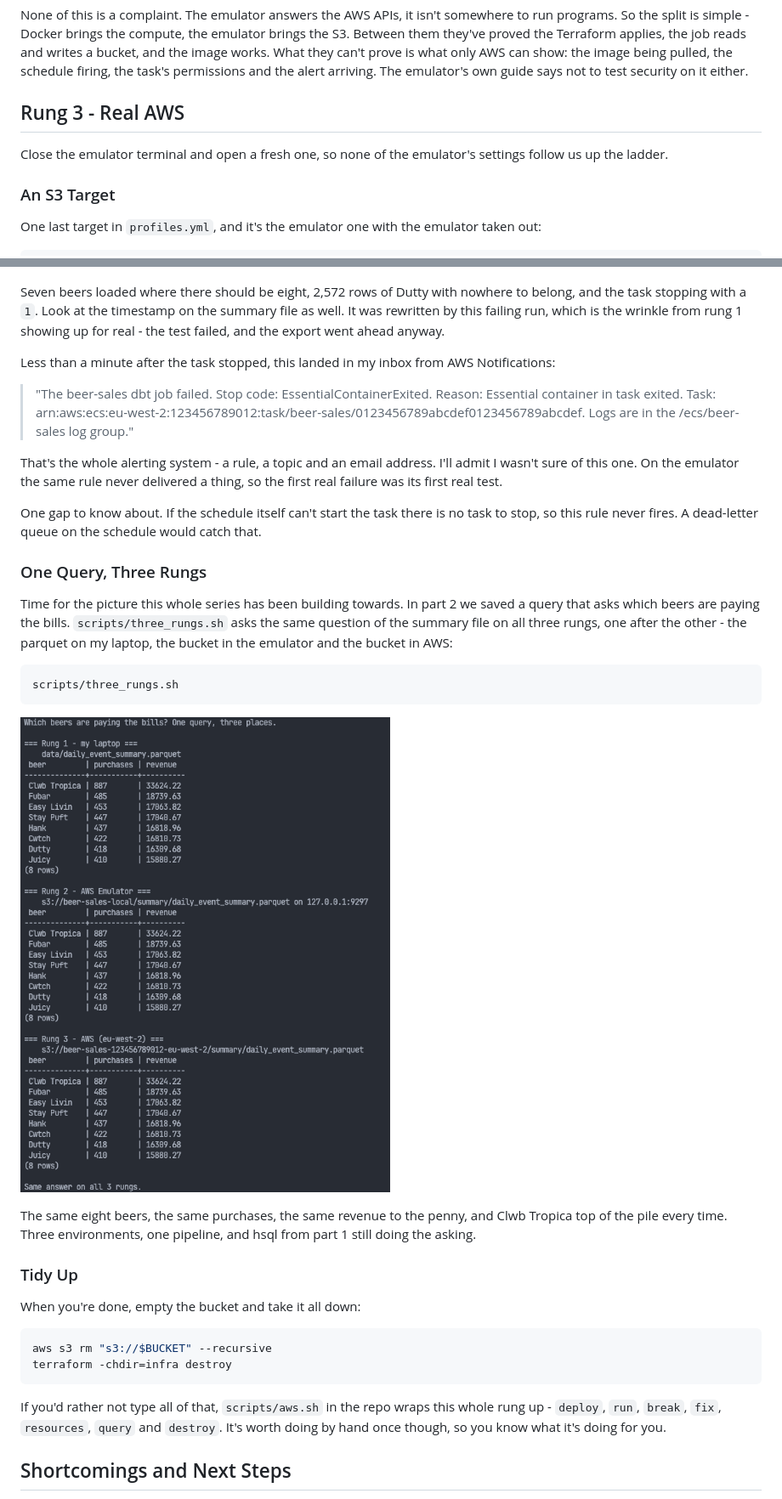
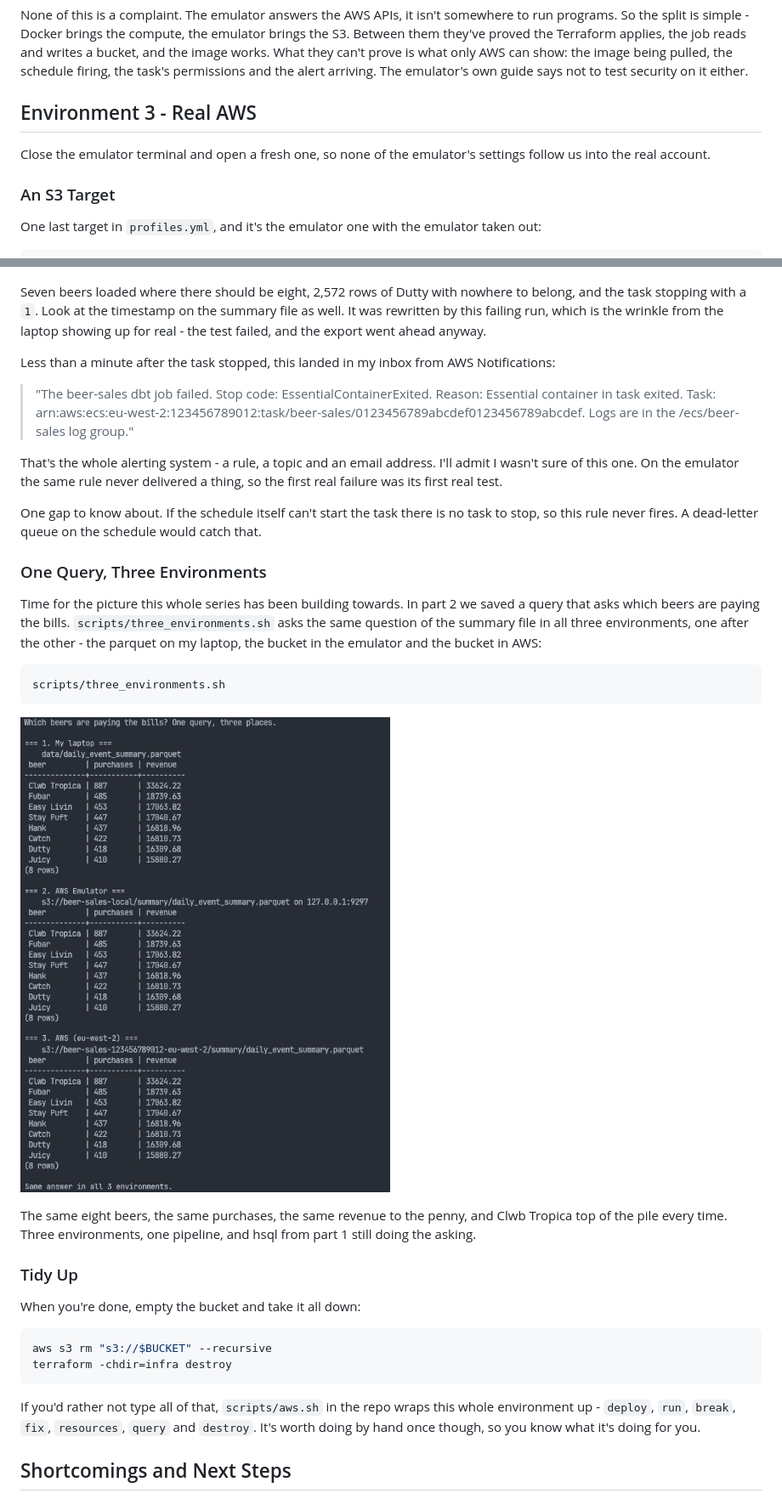
Before and after one commit to hungovercoders/learn.harlequin, a Markdown page: docs/3.deploy.md, 2 parts joined by grey strips. Shown at 85% size. Drawn GitHub-style; pictures changed too: docs/images/03/three_environments.png (added), docs/images/03/three_rungs.png (deleted).

````diff
--- a/docs/3.deploy.md
+++ b/docs/3.deploy.md
@@ -388,9 +388,9 @@ I wanted the emulator to run the Fargate task too, and I tried quite hard. It wo
 
 None of this is a complaint. The emulator answers the AWS APIs, it isn't somewhere to run programs. So the split is simple - Docker brings the compute, the emulator brings the S3. Between them they've proved the Terraform applies, the job reads and writes a bucket, and the image works. What they can't prove is what only AWS can show: the image being pulled, the schedule firing, the task's permissions and the alert arriving. The emulator's own guide says not to test security on it either.
 
-## Rung 3 - Real AWS
+## Environment 3 - Real AWS
 
-Close the emulator terminal and open a fresh one, so none of the emulator's settings follow us up the ladder.
+Close the emulator terminal and open a fresh one, so none of the emulator's settings follow us into the real account.
 
 ### An S3 Target
 
@@ -549,7 +549,7 @@ To see it work, break a test on purpose. Take Dutty off the beer list again, pus
 
 ![The dbt build log from a Fargate task where the seed loads seven beers instead of eight, the relationships test on the mart fails with 2572 results, the export model still runs, and the task stops with exit code 1](images/03/fargate_fail.png)
 
-Seven beers loaded where there should be eight, 2,572 rows of Dutty with nowhere to belong, and the task stopping with a `1`. Look at the timestamp on the summary file as well. It was rewritten by this failing run, which is the wrinkle from rung 1 showing up for real - the test failed, and the export went ahead anyway.
+Seven beers loaded where there should be eight, 2,572 rows of Dutty with nowhere to belong, and the task stopping with a `1`. Look at the timestamp on the summary file as well. It was rewritten by this failing run, which is the wrinkle from the laptop showing up for real - the test failed, and the export went ahead anyway.
 
 Less than a minute after the task stopped, this landed in my inbox from AWS Notifications:
 
@@ -559,15 +559,15 @@ That's the whole alerting system - a rule, a topic and an email address. I'll ad
 
 One gap to know about. If the schedule itself can't start the task there is no task to stop, so this rule never fires. A dead-letter queue on the schedule would catch that.
 
-### One Query, Three Rungs
+### One Query, Three Environments
 
-Time for the picture this whole series has been building towards. In part 2 we saved a query that asks which beers are paying the bills. `scripts/three_rungs.sh` asks the same question of the summary file on all three rungs, one after the other - the parquet on my laptop, the bucket in the emulator and the bucket in AWS:
+Time for the picture this whole series has been building towards. In part 2 we saved a query that asks which beers are paying the bills. `scripts/three_environments.sh` asks the same question of the summary file in all three environments, one after the other - the parquet on my laptop, the bucket in the emulator and the bucket in AWS:
 
 ```bash
-scripts/three_rungs.sh
+scripts/three_environments.sh
 ```
 
-![The output of scripts/three_rungs.sh: the beer revenue query run against the summary file on the laptop, in the AWS Emulator bucket and in the real S3 bucket in eu-west-2, each returning the same eight rows with Clwb Tropica top at 887 purchases and 33624.22 revenue, ending with the line Same answer on all 3 rungs](images/03/three_rungs.png)
+![The output of scripts/three_environments.sh: the beer revenue query run against the summary file on the laptop, in the AWS Emulator bucket and in the real S3 bucket in eu-west-2, each returning the same eight rows with Clwb Tropica top at 887 purchases and 33624.22 revenue, ending with the line Same answer in all 3 environments](images/03/three_environments.png)
 
 The same eight beers, the same purchases, the same revenue to the penny, and Clwb Tropica top of the pile every time. Three environments, one pipeline, and hsql from part 1 still doing the asking.
 
@@ -580,7 +580,7 @@ aws s3 rm "s3://$BUCKET" --recursive
 terraform -chdir=infra destroy
 ```
 
-If you'd rather not type all of that, `scripts/aws.sh` in the repo wraps this whole rung up - `deploy`, `run`, `break`, `fix`, `resources`, `query` and `destroy`. It's worth doing by hand once though, so you know what it's doing for you.
+If you'd rather not type all of that, `scripts/aws.sh` in the repo wraps this whole environment up - `deploy`, `run`, `break`, `fix`, `resources`, `query` and `destroy`. It's worth doing by hand once though, so you know what it's doing for you.
 
 ## Shortcomings and Next Steps
 
````
Also changed, not shown: other parts of docs/3.deploy.md (+14 -14 lines), 3 other files.
